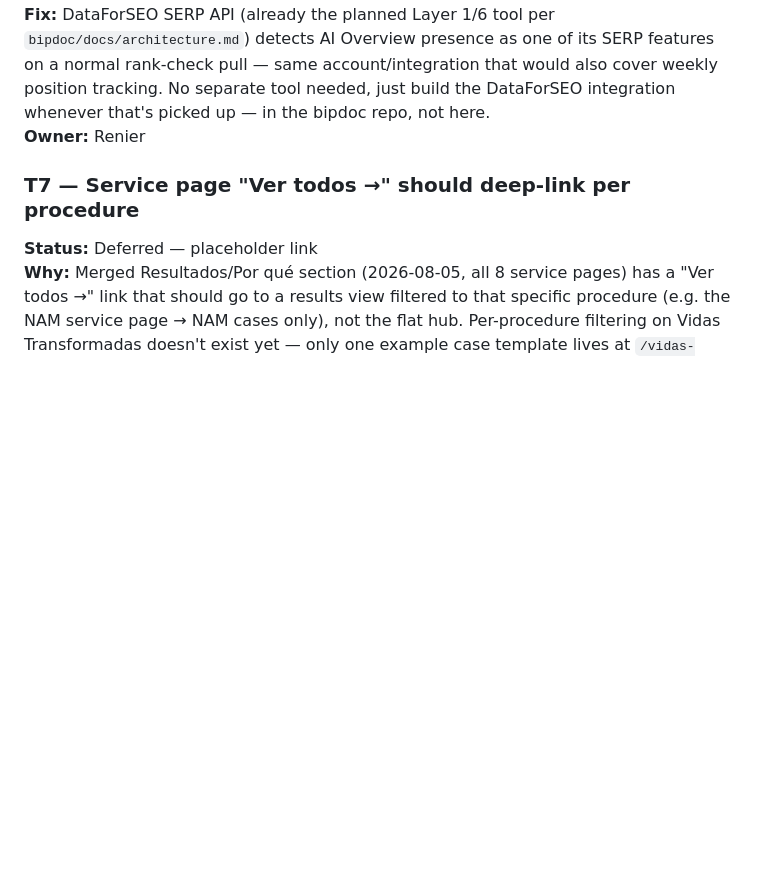
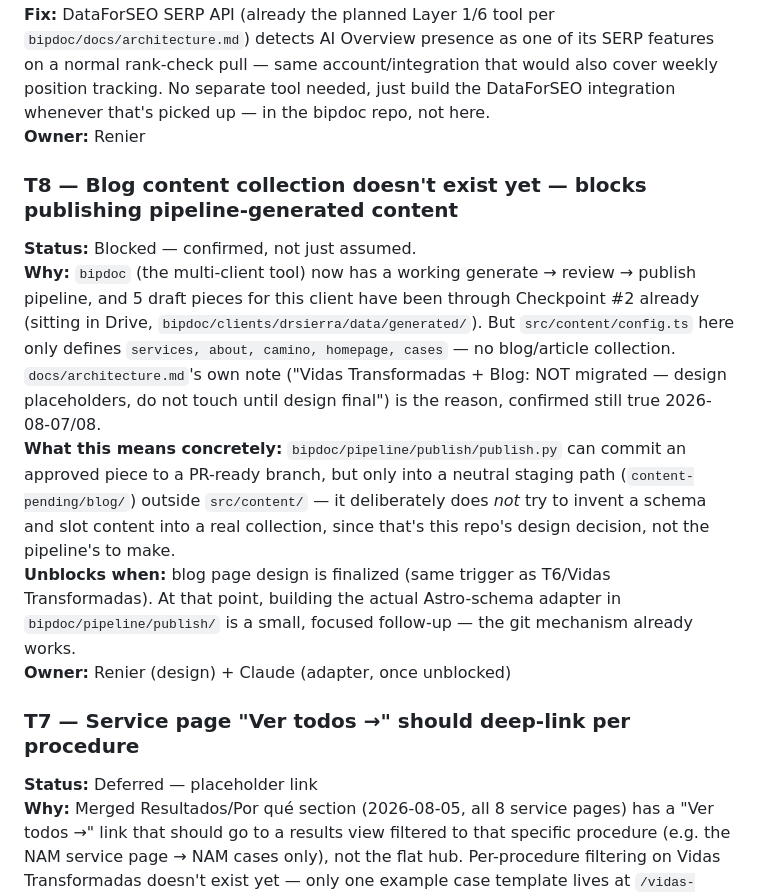
Before and after one commit to drnicosierra/website, a Markdown page: docs/PENDING.md, the part around one of its changes. Rendered like a GitHub page; blank space fills up the shorter version.

Commit message:
PENDING: log confirmed blog-collection blocker for the publishing pipeline
bipdoc's generate/review/publish pipeline is working end-to-end now,
with 5 real drafts already through operator review. Confirmed (not
assumed) that publishing them for real is blocked on this repo's own
blog collection not existing yet - same design-not-final blocker as
Vidas Transformadas, just now hit directly by a working pipeline
instead of being theoretical.

Co-Authored-By: Claude Sonnet 5 <noreply@anthropic.com>

```diff
--- a/docs/PENDING.md
+++ b/docs/PENDING.md
@@ -41,6 +41,13 @@
 **Fix:** DataForSEO SERP API (already the planned Layer 1/6 tool per `bipdoc/docs/architecture.md`) detects AI Overview presence as one of its SERP features on a normal rank-check pull — same account/integration that would also cover weekly position tracking. No separate tool needed, just build the DataForSEO integration whenever that's picked up — in the bipdoc repo, not here.
 **Owner:** Renier
 
+### T8 — Blog content collection doesn't exist yet — blocks publishing pipeline-generated content
+**Status:** Blocked — confirmed, not just assumed.
+**Why:** `bipdoc` (the multi-client tool) now has a working generate → review → publish pipeline, and 5 draft pieces for this client have been through Checkpoint #2 already (sitting in Drive, `bipdoc/clients/drsierra/data/generated/`). But `src/content/config.ts` here only defines `services, about, camino, homepage, cases` — no blog/article collection. `docs/architecture.md`'s own note ("Vidas Transformadas + Blog: NOT migrated — design placeholders, do not touch until design final") is the reason, confirmed still true 2026-08-07/08.
+**What this means concretely:** `bipdoc/pipeline/publish/publish.py` can commit an approved piece to a PR-ready branch, but only into a neutral staging path (`content-pending/blog/`) outside `src/content/` — it deliberately does *not* try to invent a schema and slot content into a real collection, since that's this repo's design decision, not the pipeline's to make.
+**Unblocks when:** blog page design is finalized (same trigger as T6/Vidas Transformadas). At that point, building the actual Astro-schema adapter in `bipdoc/pipeline/publish/` is a small, focused follow-up — the git mechanism already works.
+**Owner:** Renier (design) + Claude (adapter, once unblocked)
+
 ### T7 — Service page "Ver todos →" should deep-link per procedure
 **Status:** Deferred — placeholder link
 **Why:** Merged Resultados/Por qué section (2026-08-05, all 8 service pages) has a "Ver todos →" link that should go to a results view filtered to that specific procedure (e.g. the NAM service page → NAM cases only), not the flat hub. Per-procedure filtering on Vidas Transformadas doesn't exist yet — only one example case template lives at `/vidas-transformadas/caso-ejemplo-plantilla/`.
```
Also changed, not shown: other parts of docs/PENDING.md (+1 -1 lines).
